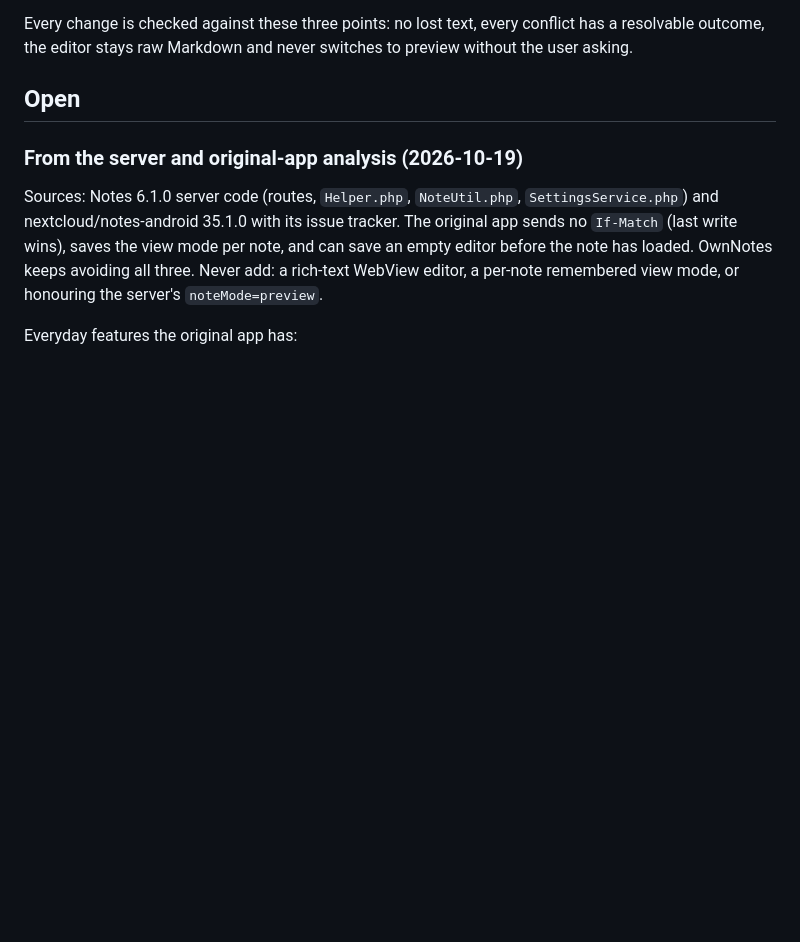
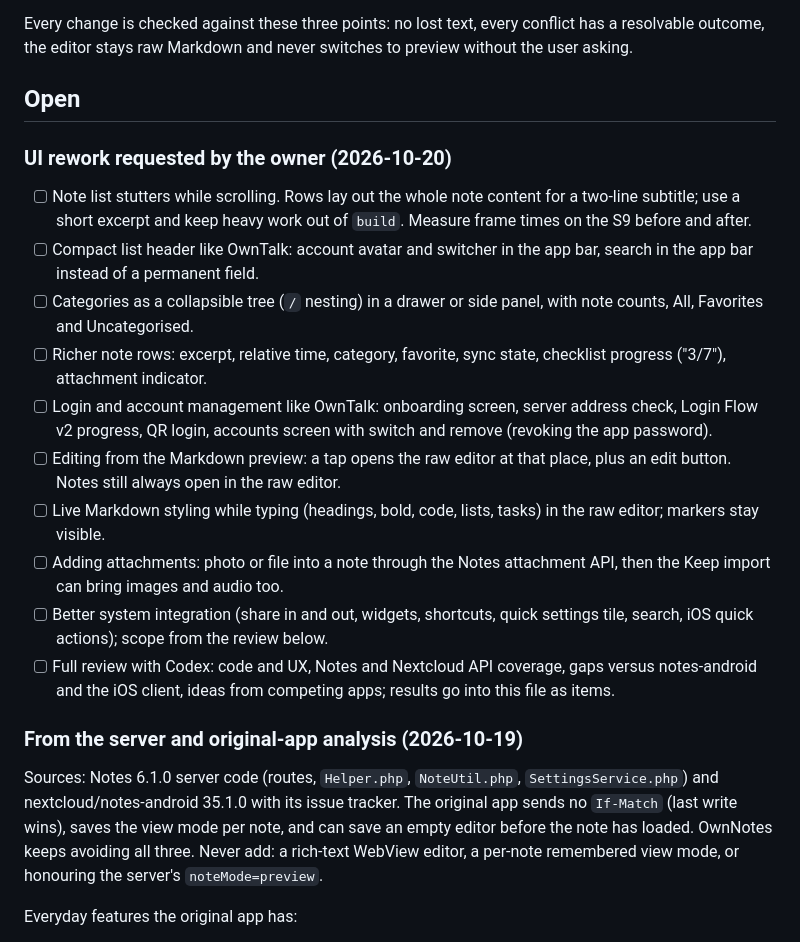
Before and after one commit to nks-hub/ownnotes, a Markdown page: TODO.md, the part around the change. GitHub-like rendering; blank space fills up the shorter version.

Commit message:
docs: add UI rework requests to TODO

```diff
--- a/TODO.md
+++ b/TODO.md
@@ -16,6 +16,33 @@ conflict has a resolvable outcome, the editor stays raw Markdown and never
 switches to preview without the user asking.
 
 ## Open
+
+### UI rework requested by the owner (2026-10-20)
+
+- [ ] Note list stutters while scrolling. Rows lay out the whole note
+      content for a two-line subtitle; use a short excerpt and keep heavy
+      work out of `build`. Measure frame times on the S9 before and after.
+- [ ] Compact list header like OwnTalk: account avatar and switcher in the
+      app bar, search in the app bar instead of a permanent field.
+- [ ] Categories as a collapsible tree (`/` nesting) in a drawer or side
+      panel, with note counts, All, Favorites and Uncategorised.
+- [ ] Richer note rows: excerpt, relative time, category, favorite, sync
+      state, checklist progress ("3/7"), attachment indicator.
+- [ ] Login and account management like OwnTalk: onboarding screen, server
+      address check, Login Flow v2 progress, QR login, accounts screen with
+      switch and remove (revoking the app password).
+- [ ] Editing from the Markdown preview: a tap opens the raw editor at that
+      place, plus an edit button. Notes still always open in the raw editor.
+- [ ] Live Markdown styling while typing (headings, bold, code, lists,
+      tasks) in the raw editor; markers stay visible.
+- [ ] Adding attachments: photo or file into a note through the Notes
+      attachment API, then the Keep import can bring images and audio too.
+- [ ] Better system integration (share in and out, widgets, shortcuts,
+      quick settings tile, search, iOS quick actions); scope from the
+      review below.
+- [ ] Full review with Codex: code and UX, Notes and Nextcloud API
+      coverage, gaps versus notes-android and the iOS client, ideas from
+      competing apps; results go into this file as items.
 
 ### From the server and original-app analysis (2026-10-19)
 
```
